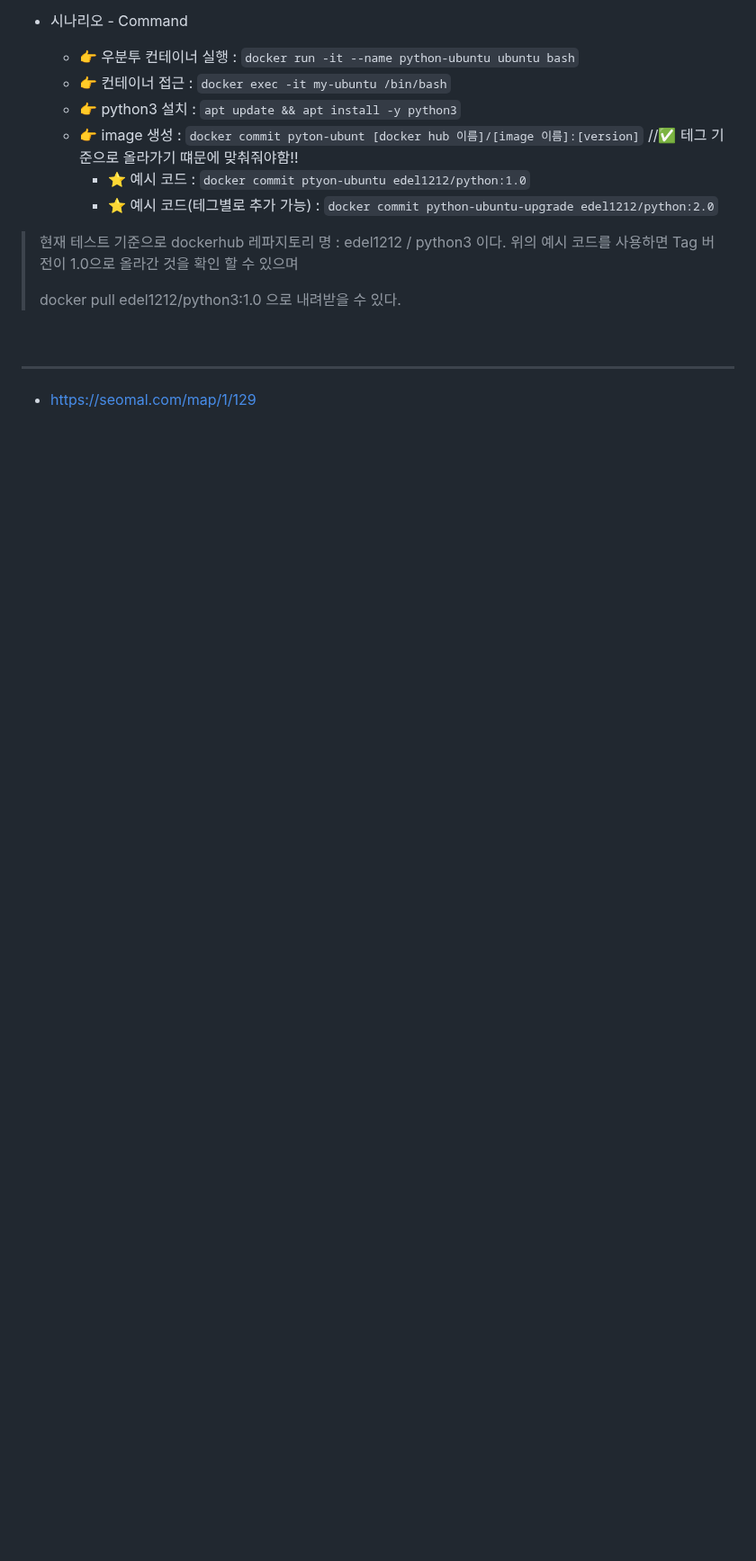
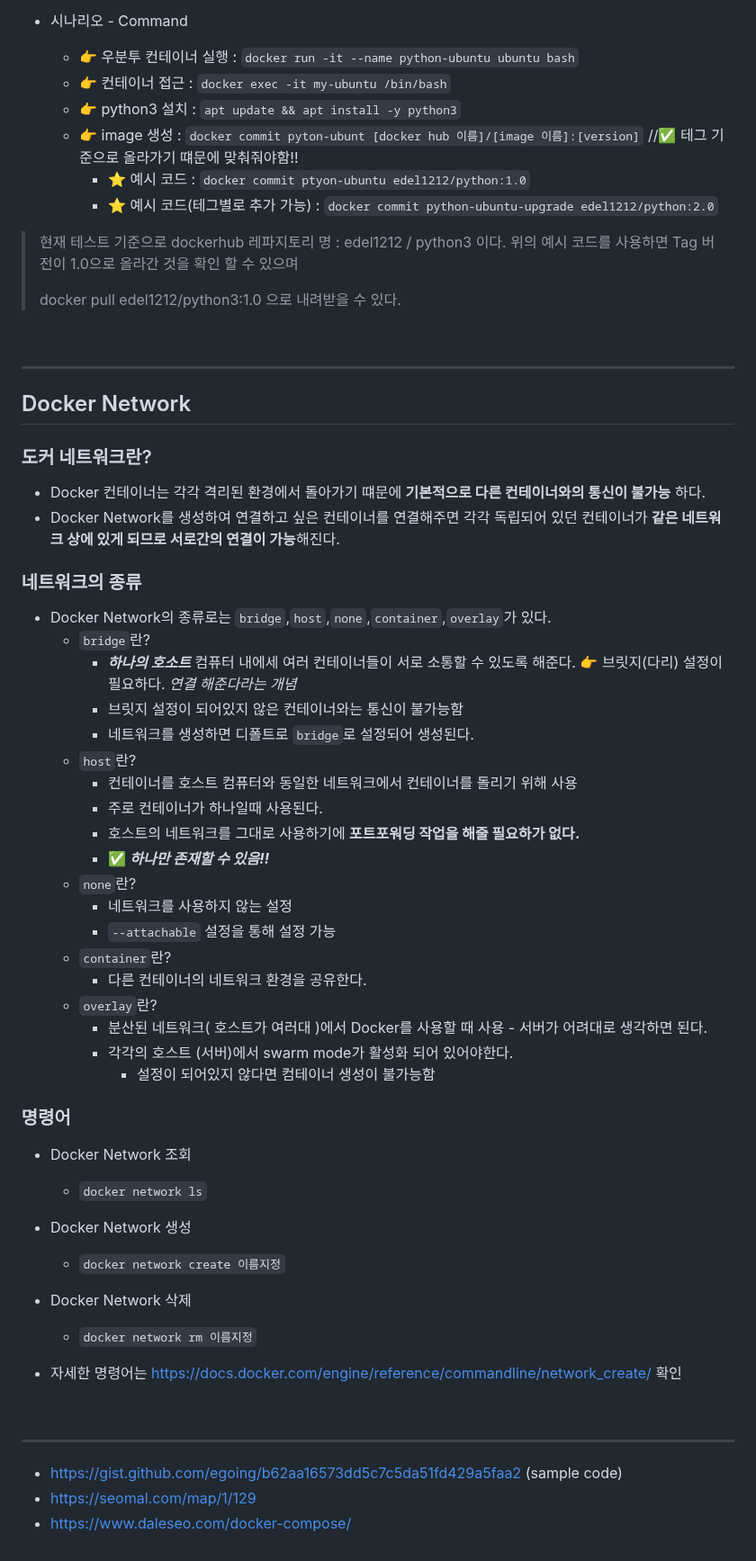
Before and after one commit to edel1212/dockerStudy, a Markdown page: README.md, the part around the change. Shown at 90% size. Rendered like a GitHub page; blank space fills up the shorter version.

Commit message:
docker network

```diff
--- a/README.md
+++ b/README.md
@@ -216,5 +216,53 @@ CMD ["python3". "-u", "-m" , "http.server"]
 <br/>
 <hr/>
 
+## Docker Network
 
+### 도커 네트워크란?
+
+- Docker 컨테이너는 각각 격리된 환경에서 돌아가기 떄문에 **기본적으로 다른 컨테이너와의 통신이 불가능** 하다.
+- Docker Network를 생성하여 연결하고 싶은 컨테이너를 연결해주면 각각 독립되어 있던 컨테이너가 **같은 네트워크 상에 있게 되므로 서로간의 연결이 가능**해진다.
+
+### 네트워크의 종류
+- Docker Network의 종류로는 `bridge`,`host`,`none`,`container`,`overlay`가 있다.
+  - `bridge`란?
+    - ***하나의 호소트*** 컴퓨터 내에세 여러 컨테이너들이 서로 소통할 수 있도록 해준다. 👉 브릿지(다리) 설정이 필요하다. *연결 해준다라는 개념*
+    - 브릿지 설정이 되어있지 않은 컨테이너와는 통신이 불가능함
+    - 네트워크를 생성하면 디폴트로 `bridge`로 설정되어 생성된다.
+  - `host`란?
+    - 컨테이너를 호스트 컴퓨터와 동일한 네트워크에서 컨테이너를 돌리기 위해 사용
+    - 주로 컨테이너가 하나일때 사용된다.
+    - 호스트의 네트워크를 그대로 사용하기에 **포트포워딩 작업을 해줄 필요하가 없다.**
+    - ✅ ***하나만 존재할 수 있음!!***
+  - `none`란?
+    - 네트워크를 사용하지 않는 설정
+    - `--attachable` 설정을 통해 설정 가능
+  - `container`란?
+    - 다른 컨테이너의 네트워크 환경을 공유한다.
+  - `overlay`란?
+    - 분산된 네트워크( 호스트가 여러대 )에서 Docker를 사용할 때 사용 - 서버가 어려대로 생각하면 된다.
+    - 각각의 호스트 (서버)에서 swarm mode가 활성화 되어 있어야한다.
+      - 설정이 되어있지 않다면 컴테이너 생성이 불가능함
+
+### 명령어
+
+- Docker Network 조회
+  - `docker network ls`
+- Docker Network 생성
+  - `docker network create 이름지정`
+- Docker Network 삭제
+  - `docker network rm 이름지정`
+
+- 자세한 명령어는 https://docs.docker.com/engine/reference/commandline/network_create/ 확인
+
+
+<br/>
+<hr/>
+
+
+
+
+
+- https://gist.github.com/egoing/b62aa16573dd5c7c5da51fd429a5faa2 (sample code)
 - https://seomal.com/map/1/129
+- https://www.daleseo.com/docker-compose/
```
